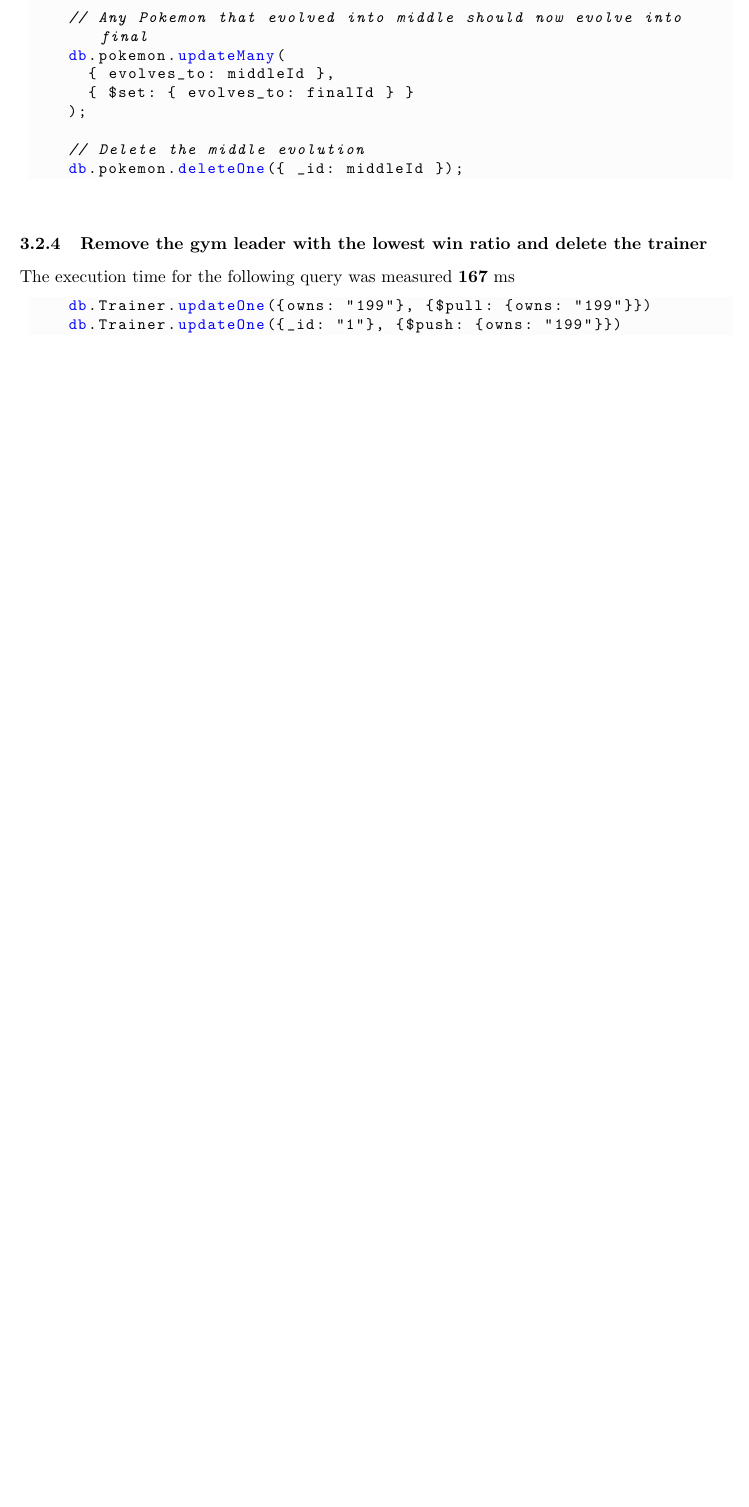
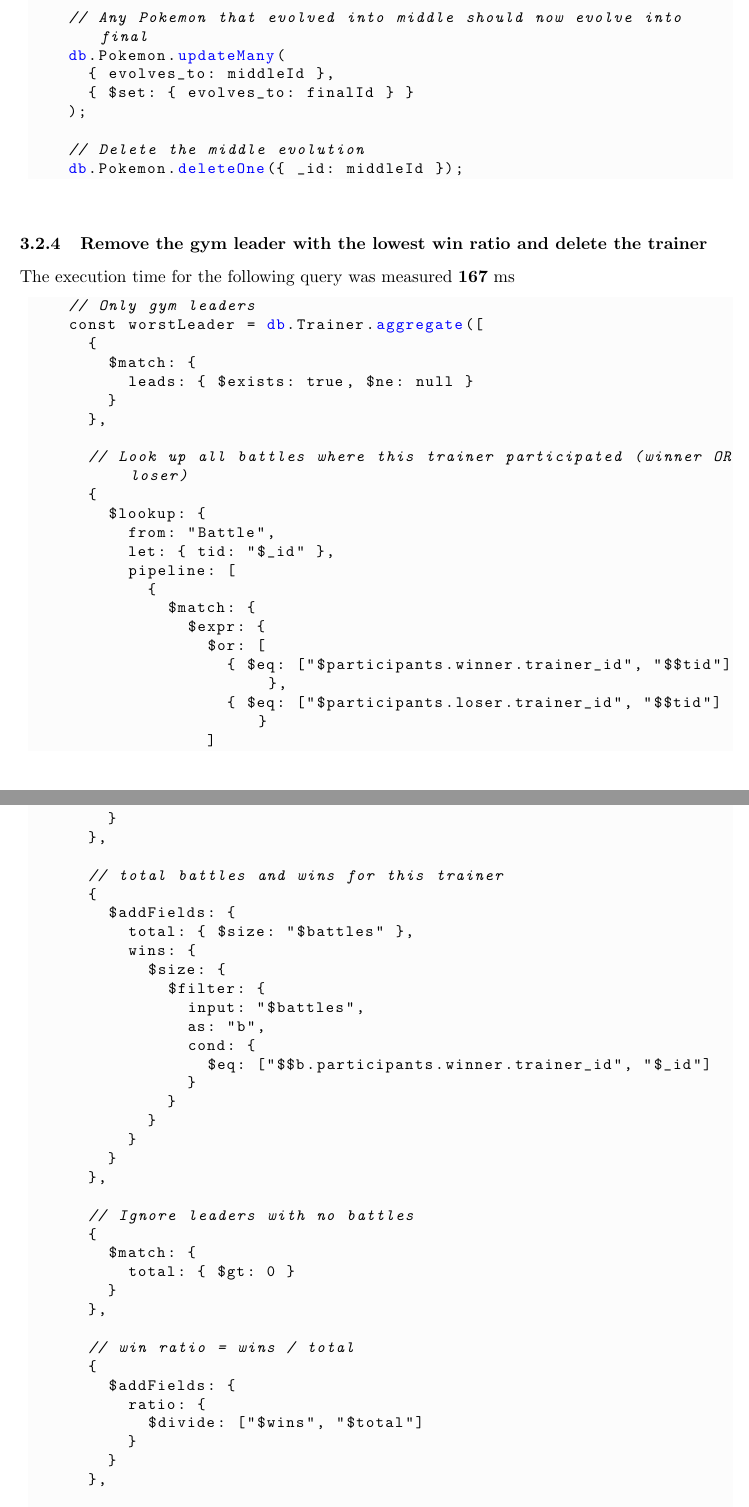
Before and after one commit to stipeperan/ddm-project2, a LaTeX document (documentation/report.tex): part of page 14 of 16 before the commit and two parts of pages 14 and 15 of 17 after it, the two joined at a grey line, cut so that both start at the same text, the shorter picture padded with empty space. Compiled offline with pdfLaTeX.

Commit message:
aligned db names in commands and report and added command 4 to report

```diff
--- a/documentation/report.tex
+++ b/documentation/report.tex
@@ -705,18 +703,80 @@
     const finalId = middle.evolves_to;
 
     // Any Pokemon that evolved into middle should now evolve into final
-    db.pokemon.updateMany(
+    db.Pokemon.updateMany(
       { evolves_to: middleId },
       { $set: { evolves_to: finalId } }
     );
 
     // Delete the middle evolution
-    db.pokemon.deleteOne({ _id: middleId });
+    db.Pokemon.deleteOne({ _id: middleId });
     \end{lstlisting}
 
     % Command 4
     \subsubsection{Remove the gym leader with the lowest win ratio and delete the trainer}
     The execution time for the following query was measured \textbf{167} ms
     \begin{lstlisting}
-    db.Trainer.updateOne({owns: "199"}, {$pull: {owns: "199"}})
-    db.Trainer.updateOne({_id: "1"}, {$push: {owns: "199"}})
+    // Only gym leaders
+    const worstLeader = db.Trainer.aggregate([
+      {
+        $match: {
+          leads: { $exists: true, $ne: null }
+        }
+      },
+
+      // Look up all battles where this trainer participated (winner OR loser)
+      {
+        $lookup: {
+          from: "Battle",
+          let: { tid: "$_id" },
+          pipeline: [
+            {
+              $match: {
+                $expr: {
+                  $or: [
+                    { $eq: ["$participants.winner.trainer_id", "$$tid"] },
+                    { $eq: ["$participants.loser.trainer_id", "$$tid"] }
+                  ]
+                }
+              }
+            }
+          ],
+          as: "battles"
+        }
+      },
+
+      // total battles and wins for this trainer
+      {
+        $addFields: {
+          total: { $size: "$battles" },
+          wins: {
+            $size: {
+              $filter: {
+                input: "$battles",
+                as: "b",
+                cond: {
+                  $eq: ["$$b.participants.winner.trainer_id", "$_id"]
+                }
+              }
+            }
+          }
+        }
+      },
+
+      // Ignore leaders with no battles
+      {
+        $match: {
+          total: { $gt: 0 }
+        }
+      },
+
+      // win ratio = wins / total
+      {
+        $addFields: {
+          ratio: {
+            $divide: ["$wins", "$total"]
+          }
+        }
+      },
+
+      // Worst first: lowest ratio, then fewest battles as tiebreaker
```
Also changed, not shown: documentation/report.pdf, documentation/report.tex (38 more changed lines), 1 other file.
